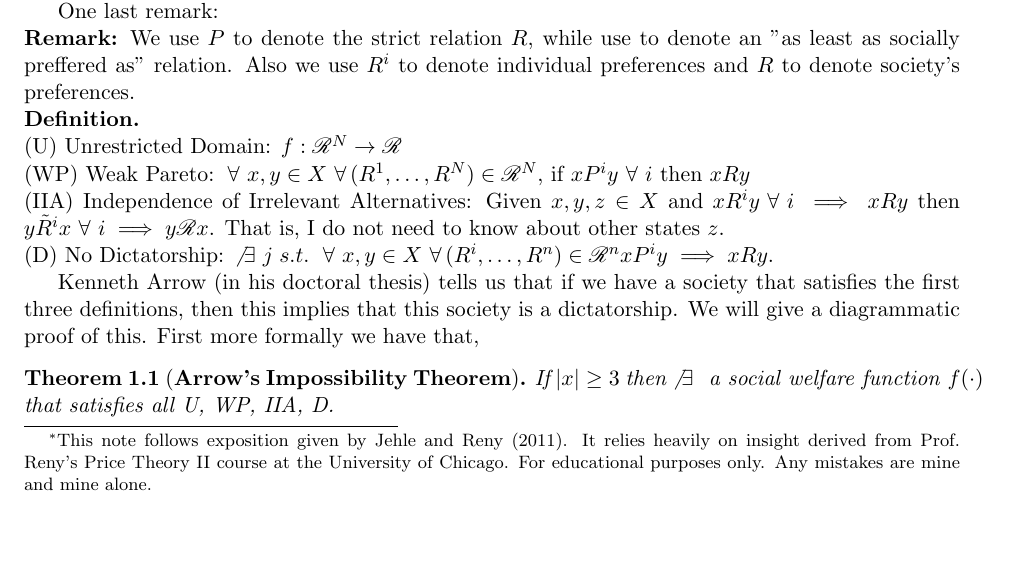
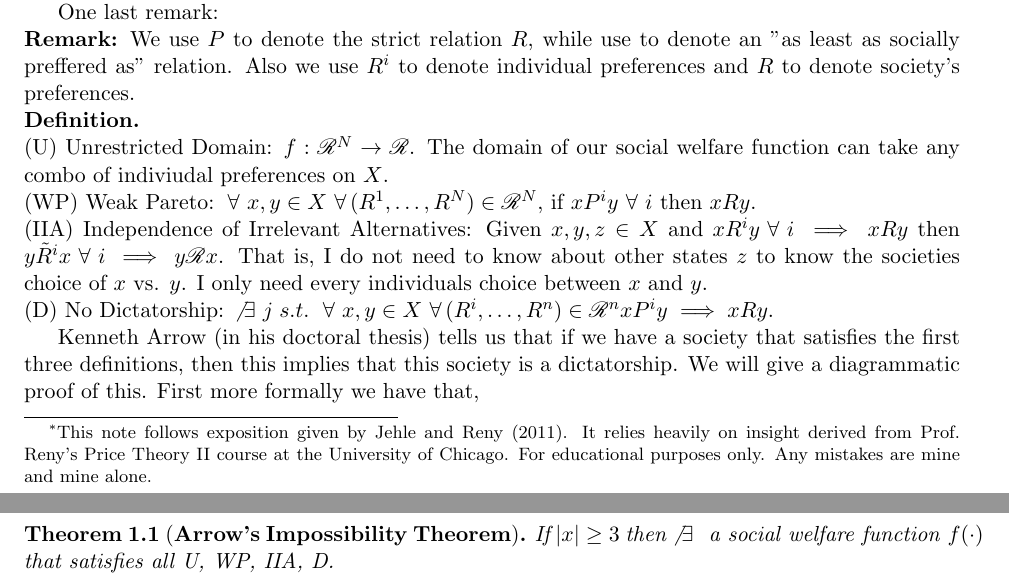
Before and after one commit to ariboyarsky/Economics, a LaTeX document (Notes/Brief Notes/Social Choice/arrow_social_choice.tex): part of page 1 of 2 before the commit and two parts of pages 1 and 2 of 2 after it, the two joined at a grey line, cut so that both start at the same text, the shorter picture padded with empty space. Compiled offline with pdfLaTeX.

Commit message:
make some correction to social choice

```diff
--- a/Notes/Brief Notes/Social Choice/arrow_social_choice.tex
+++ b/Notes/Brief Notes/Social Choice/arrow_social_choice.tex
@@ -102,9 +102,9 @@ Notice, that we can use Borda scoring to satisfy this relation. However, as we w
 One last remark:
 \\\textbf{Remark:} We use $P$ to denote the strict relation $R$, while use to denote an "as least as socially preffered as" relation. Also we use $R^i$ to denote individual preferences and $R$ to denote society's preferences.
 \\\textbf{Definition.}
-\\ (U) Unrestricted Domain: $f: \mathscr{R}^N \rightarrow \mathscr{R}$
-\\ (WP) Weak Pareto: $\forall x,y \in X \forall (R^1,\dots,R^N)\in\mathscr{R}^N$, if $xP^iy \forall i$ then $xRy$
-\\ (IIA) Independence of Irrelevant Alternatives: Given $x,y,z \in X$ and $xR^iy \forall i \implies xRy$ then $y\tilde{R}^ix \forall i \implies y\mathscr{R}x$. That is, I do not need to know about other states $z$.
+\\ (U) Unrestricted Domain: $f: \mathscr{R}^N \rightarrow \mathscr{R}$. The domain of our social welfare function can take any combo of indiviudal preferences on $X$.
+\\ (WP) Weak Pareto: $\forall x,y \in X \forall (R^1,\dots,R^N)\in\mathscr{R}^N$, if $xP^iy \forall i$ then $xRy$.
+\\ (IIA) Independence of Irrelevant Alternatives: Given $x,y,z \in X$ and $xR^iy \forall i \implies xRy$ then $y\tilde{R}^ix \forall i \implies y\mathscr{R}x$. That is, I do not need to know about other states $z$ to know the societies choice of $x$ vs. $y$. I only need every individuals choice between $x$ and $y$.
 \\ (D) No Dictatorship: $\not\exists j \; s.t. \; \forall x,y \in X \forall (R^i, \dots, R^n) \in \mathscr{R}^n xP^iy \implies xRy$.
 
 Kenneth Arrow (in his doctoral thesis) tells us that if we have a society that satisfies the first three definitions, then this implies that this society is a dictatorship. We will give a diagrammatic proof of this. First more formally we have that,
```
Also changed, not shown: Notes/Brief Notes/Social Choice/arrow_social_choice.pdf, 2 other files.
